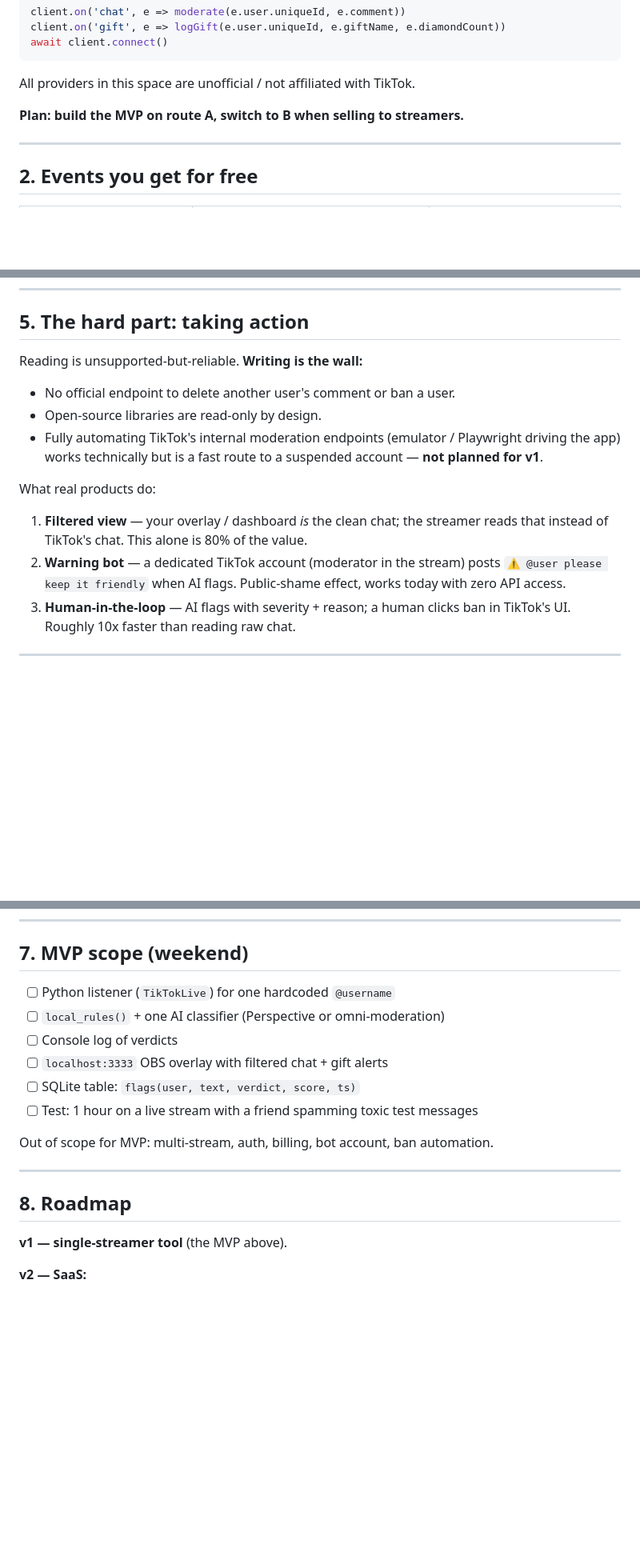
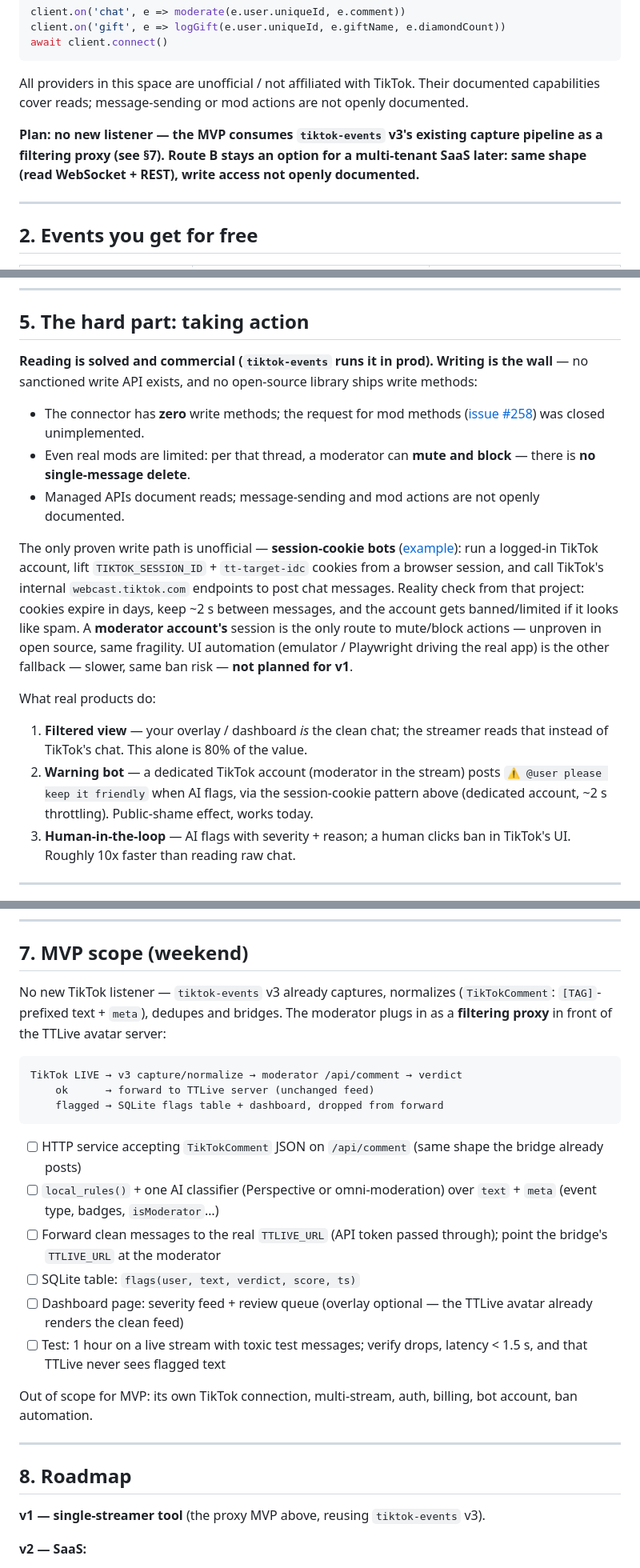
Before and after one commit to drrtw2000-coder/tiktok-live-ai-moderator, a Markdown page: README.md, 3 parts joined by grey strips. Shown at 80% size. GitHub-like rendering; blank space fills up the shorter version.

````diff
--- a/README.md
+++ b/README.md
@@ -123,9 +138,12 @@ client.on('gift', e => logGift(e.user.uniqueId, e.giftName, e.diamondCount))
 await client.connect()
 ```
 
-All providers in this space are unofficial / not affiliated with TikTok.
+All providers in this space are unofficial / not affiliated with TikTok. Their documented capabilities cover reads; message-sending or mod actions are not openly documented.
 
-**Plan: build the MVP on route A, switch to B when selling to streamers.**
+**Plan: no new listener — the MVP consumes `tiktok-events` v3's existing
+capture pipeline as a filtering proxy (see §7). Route B stays an option for
+a multi-tenant SaaS later: same shape (read WebSocket + REST), write access
+not openly documented.**
 
 ---
 
@@ -237,13 +284,28 @@ Web page for the streamer / mod team:
 
 ## 5. The hard part: taking action
 
-Reading is unsupported-but-reliable. **Writing is the wall:**
+**Reading is solved and commercial (`tiktok-events` runs it in prod).
+Writing is the wall** — no sanctioned write API exists, and no
+open-source library ships write methods:
 
-- No official endpoint to delete another user's comment or ban a user.
-- Open-source libraries are read-only by design.
-- Fully automating TikTok's internal moderation endpoints (emulator /
-  Playwright driving the app) works technically but is a fast route to a
-  suspended account — **not planned for v1**.
+- The connector has **zero** write methods; the request for mod methods
+  ([issue #258](https://github.com/zerodytrash/TikTok-Live-Connector/issues/258))
+  was closed unimplemented.
+- Even real mods are limited: per that thread, a moderator can **mute and
+  block** — there is **no single-message delete**.
+- Managed APIs document reads; message-sending and mod actions are not
+  openly documented.
+
+The only proven write path is unofficial — **session-cookie bots**
+([example](https://github.com/AutoFTbot/tiktok-ai-auto-reply-live)): run a
+logged-in TikTok account, lift `TIKTOK_SESSION_ID` + `tt-target-idc` cookies
+from a browser session, and call TikTok's internal `webcast.tiktok.com`
+endpoints to post chat messages. Reality check from that project: cookies
+expire in days, keep ~2 s between messages, and the account gets
+banned/limited if it looks like spam. A **moderator account's** session is
+the only route to mute/block actions — unproven in open source, same
+fragility. UI automation (emulator / Playwright driving the real app) is
+the other fallback — slower, same ban risk — **not planned for v1**.
 
 What real products do:
 
@@ -251,8 +313,9 @@ What real products do:
    streamer reads that instead of TikTok's chat. This alone is 80% of the
    value.
 2. **Warning bot** — a dedicated TikTok account (moderator in the stream) posts
-   `⚠️ @user please keep it friendly` when AI flags. Public-shame effect, works
-   today with zero API access.
+   `⚠️ @user please keep it friendly` when AI flags, via the session-cookie
+   pattern above (dedicated account, ~2 s throttling). Public-shame effect,
+   works today.
 3. **Human-in-the-loop** — AI flags with severity + reason; a human clicks ban
    in TikTok's UI. Roughly 10x faster than reading raw chat.
 
@@ -272,20 +335,37 @@ What real products do:
 
 ## 7. MVP scope (weekend)
 
-- [ ] Python listener (`TikTokLive`) for one hardcoded `@username`
+No new TikTok listener — `tiktok-events` v3 already captures, normalizes
+(`TikTokComment`: `[TAG]`-prefixed text + `meta`), dedupes and bridges.
+The moderator plugs in as a **filtering proxy** in front of the TTLive
+avatar server:
+
+```
+TikTok LIVE → v3 capture/normalize → moderator /api/comment → verdict
+    ok      → forward to TTLive server (unchanged feed)
+    flagged → SQLite flags table + dashboard, dropped from forward
+```
+
+- [ ] HTTP service accepting `TikTokComment` JSON on `/api/comment`
+      (same shape the bridge already posts)
 - [ ] `local_rules()` + one AI classifier (Perspective or omni-moderation)
-- [ ] Console log of verdicts
-- [ ] `localhost:3333` OBS overlay with filtered chat + gift alerts
+      over `text` + `meta` (event type, badges, `isModerator`…)
+- [ ] Forward clean messages to the real `TTLIVE_URL` (API token passed
+      through); point the bridge's `TTLIVE_URL` at the moderator
 - [ ] SQLite table: `flags(user, text, verdict, score, ts)`
-- [ ] Test: 1 hour on a live stream with a friend spamming toxic test messages
+- [ ] Dashboard page: severity feed + review queue (overlay optional —
+      the TTLive avatar already renders the clean feed)
+- [ ] Test: 1 hour on a live stream with toxic test messages; verify drops,
+      latency < 1.5 s, and that TTLive never sees flagged text
 
-Out of scope for MVP: multi-stream, auth, billing, bot account, ban automation.
+Out of scope for MVP: its own TikTok connection, multi-stream, auth,
+billing, bot account, ban automation.
 
 ---
 
 ## 8. Roadmap
 
-**v1 — single-streamer tool** (the MVP above).
+**v1 — single-streamer tool** (the proxy MVP above, reusing `tiktok-events` v3).
 
 **v2 — SaaS:**
 - managed LIVE API with per-streamer JWT, multi-stream concurrency
````
Also changed, not shown: other parts of README.md (+86 -40 lines).
